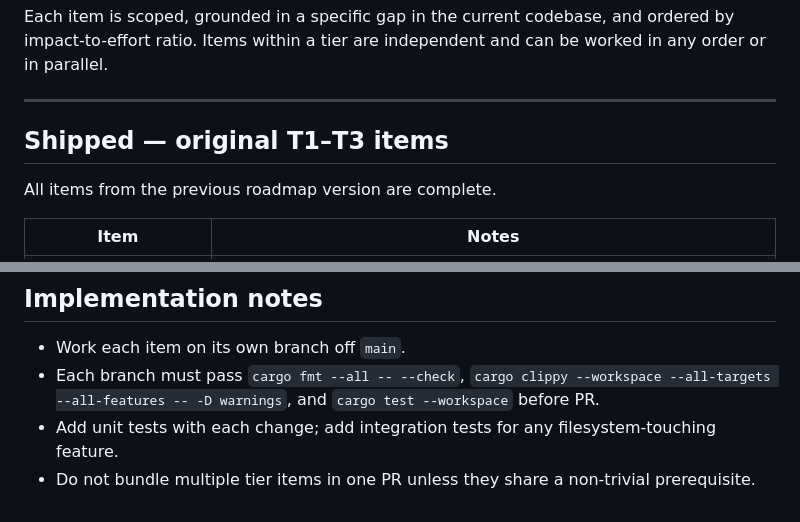
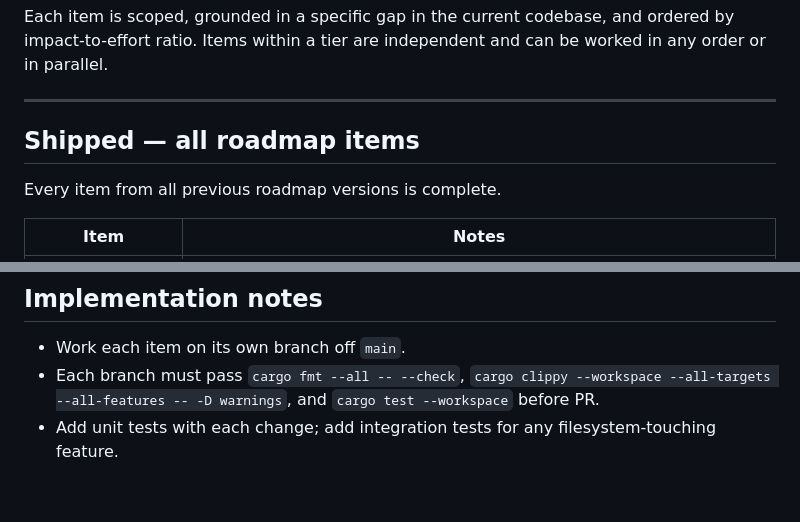
Before and after one commit to tzero86/Zeta, a Markdown page: docs/improvements-roadmap.md, 2 parts joined by grey strips. Drawn GitHub-style.

```diff
--- a/docs/improvements-roadmap.md
+++ b/docs/improvements-roadmap.md
@@ -9,9 +9,9 @@ Items within a tier are independent and can be worked in any order or in paralle
 
 ---
 
-## Shipped — original T1–T3 items
+## Shipped — all roadmap items
 
-All items from the previous roadmap version are complete.
+Every item from all previous roadmap versions is complete.
 
 | Item | Notes |
 |---|---|
@@ -85,4 +75,3 @@ Also shipped beyond the original scope: multi-workspace support with session per
 - Work each item on its own branch off `main`.
 - Each branch must pass `cargo fmt --all -- --check`, `cargo clippy --workspace --all-targets --all-features -- -D warnings`, and `cargo test --workspace` before PR.
 - Add unit tests with each change; add integration tests for any filesystem-touching feature.
-- Do not bundle multiple tier items in one PR unless they share a non-trivial prerequisite.
```
Also changed, not shown: other parts of docs/improvements-roadmap.md (+20 -30 lines).
